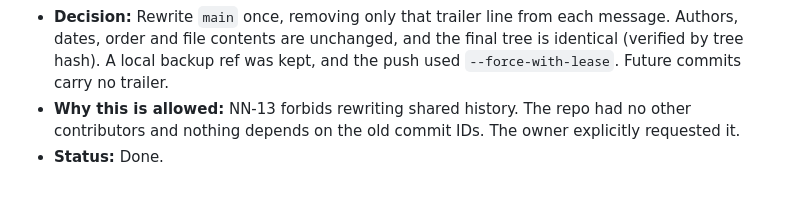
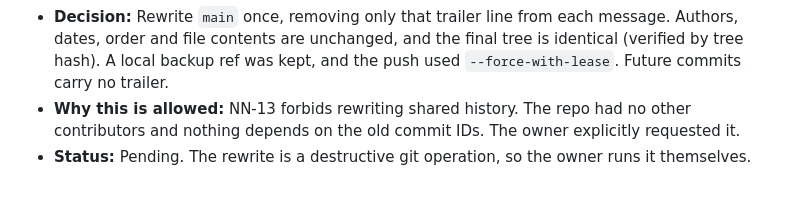
Before and after one commit to devansh-codes/mp3-frame-counter, a Markdown page: governance-check/06-records/decision-log.md, the part around the change. Drawn GitHub-style.

Commit message:
docs(governance): mark the history rewrite as pending owner action

```diff
--- a/governance-check/06-records/decision-log.md
+++ b/governance-check/06-records/decision-log.md
@@ -238,4 +238,4 @@ status. Later entries may supersede earlier ones; they never delete them.
   no trailer.
 - **Why this is allowed:** NN-13 forbids rewriting shared history. The repo had no other
   contributors and nothing depends on the old commit IDs. The owner explicitly requested it.
-- **Status:** Done.
+- **Status:** Pending. The rewrite is a destructive git operation, so the owner runs it themselves.
```
